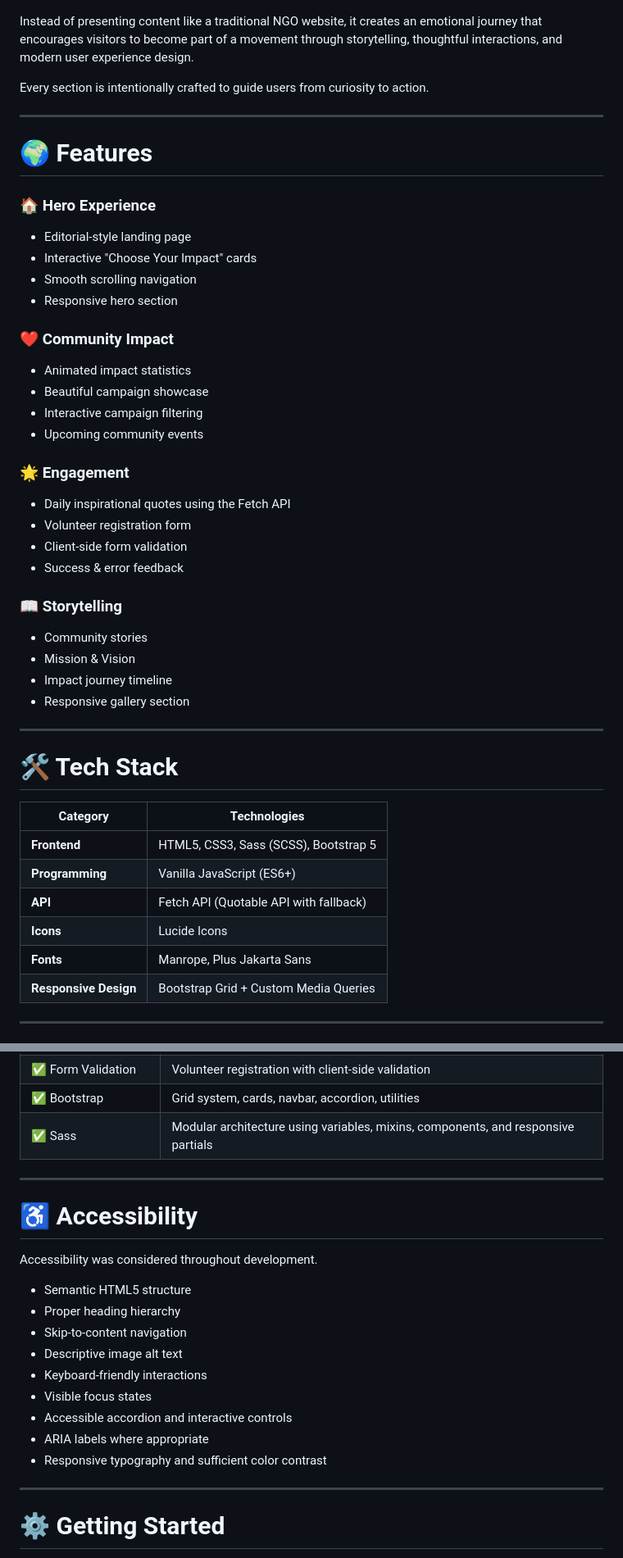
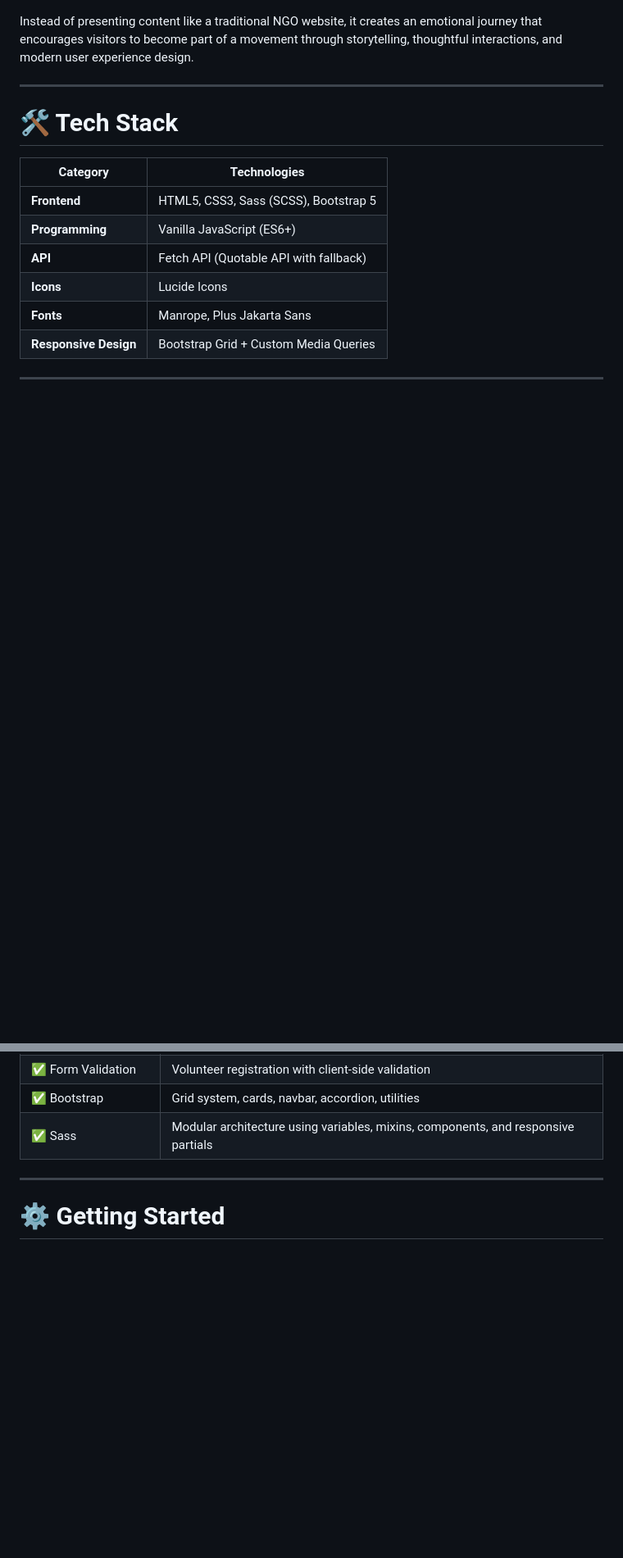
Before and after one commit to shubharaj01/Uplift, a Markdown page: README.md, 2 parts joined by grey strips. Shown at 82% size. Rendered like a GitHub page; blank space fills up the shorter version.

```diff
--- a/README.md
+++ b/README.md
@@ -40,35 +39,5 @@ Community organizations create incredible impact, but many still rely on outdate
 
 Instead of presenting content like a traditional NGO website, it creates an emotional journey that encourages visitors to become part of a movement through storytelling, thoughtful interactions, and modern user experience design.
-
-Every section is intentionally crafted to guide users from curiosity to action.
-
----
-
-# 🌍 Features
-
-### 🏠 Hero Experience
-- Editorial-style landing page
-- Interactive "Choose Your Impact" cards
-- Smooth scrolling navigation
-- Responsive hero section
-
-### ❤️ Community Impact
-- Animated impact statistics
-- Beautiful campaign showcase
-- Interactive campaign filtering
-- Upcoming community events
-
-### 🌟 Engagement
-- Daily inspirational quotes using the Fetch API
-- Volunteer registration form
-- Client-side form validation
-- Success & error feedback
-
-### 📖 Storytelling
-- Community stories
-- Mission & Vision
-- Impact journey timeline
-- Responsive gallery section
 
 ---
 
@@ -129,22 +98,6 @@ Uplift/
 
 ---
 
-# ♿ Accessibility
-
-Accessibility was considered throughout development.
-
-- Semantic HTML5 structure
-- Proper heading hierarchy
-- Skip-to-content navigation
-- Descriptive image alt text
-- Keyboard-friendly interactions
-- Visible focus states
-- Accessible accordion and interactive controls
-- ARIA labels where appropriate
-- Responsive typography and sufficient color contrast
-
----
-
 # ⚙️ Getting Started
 
 Clone the repository
```
Also changed, not shown: other parts of README.md (+30 -40 lines).
